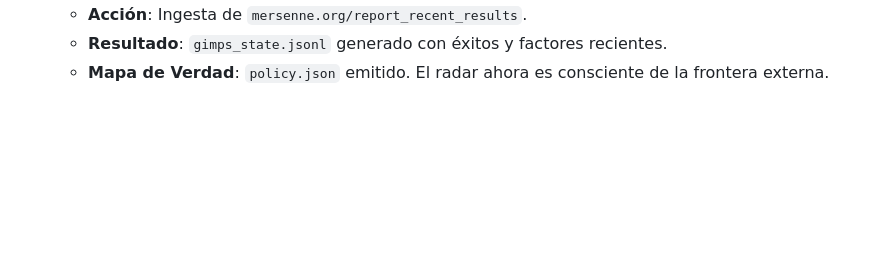
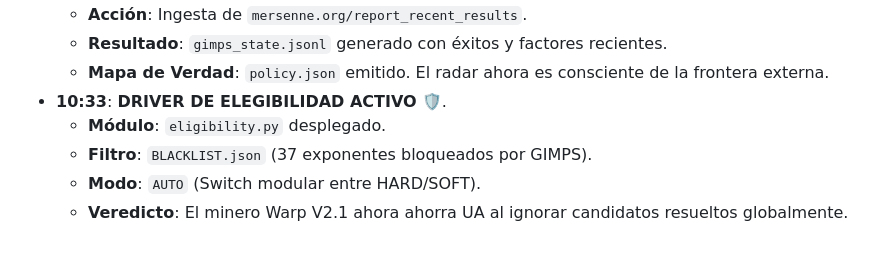
Before and after one commit to Gahenax/Mersenne-Gahen, a Markdown page: MERSENNE_OPERATIONAL_LOG.md, the part around the change. Drawn GitHub-style; blank space fills up the shorter version.

Commit message:
Deployment: Eligibility Policy Driver V1.0. Warp Miner now filtering via BLACKLIST.json.

```diff
--- a/MERSENNE_OPERATIONAL_LOG.md
+++ b/MERSENNE_OPERATIONAL_LOG.md
@@ -131,3 +131,8 @@
     - **Acción**: Ingesta de `mersenne.org/report_recent_results`.
     - **Resultado**: `gimps_state.jsonl` generado con éxitos y factores recientes.
     - **Mapa de Verdad**: `policy.json` emitido. El radar ahora es consciente de la frontera externa.
+- **10:33**: **DRIVER DE ELEGIBILIDAD ACTIVO** 🛡️.
+    - **Módulo**: `eligibility.py` desplegado.
+    - **Filtro**: `BLACKLIST.json` (37 exponentes bloqueados por GIMPS).
+    - **Modo**: `AUTO` (Switch modular entre HARD/SOFT).
+    - **Veredicto**: El minero Warp V2.1 ahora ahorra UA al ignorar candidatos resueltos globalmente.
```
